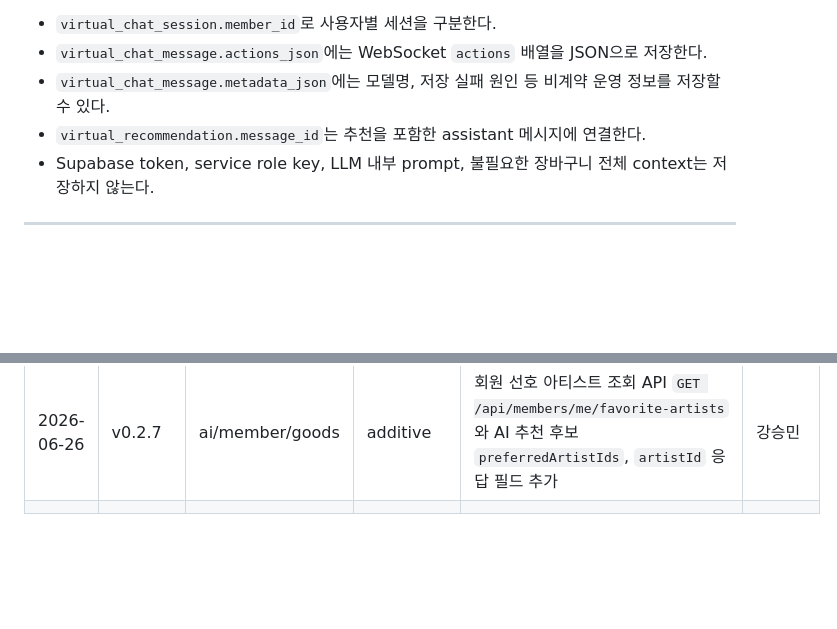
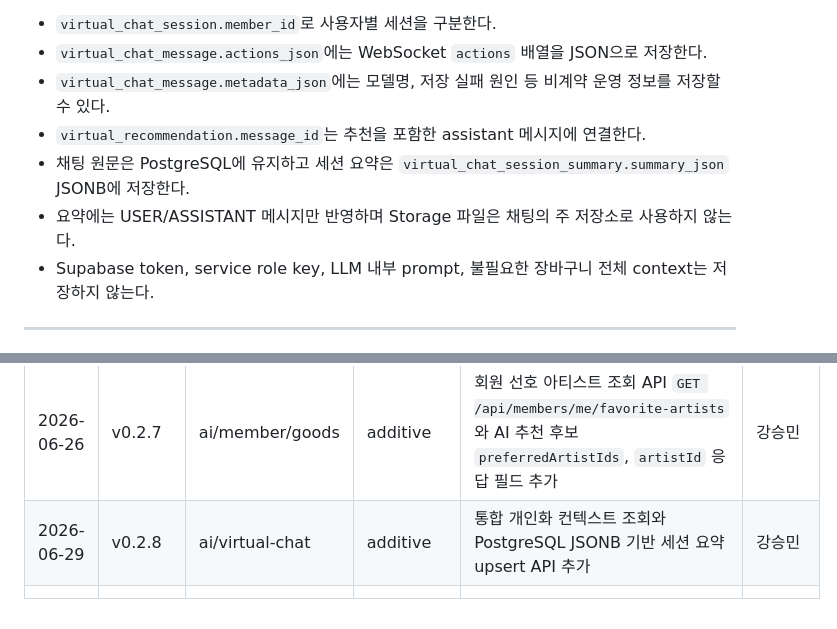
Before and after one commit to Autumnsky-K/project-cyan-portfolio, a Markdown page: docs/api-contract.md, 2 parts joined by grey strips. Drawn GitHub-style; blank space fills up the shorter version.

```diff
--- a/docs/api-contract.md
+++ b/docs/api-contract.md
@@ -614,6 +646,8 @@ DB 저장 정책:
 - `virtual_chat_message.actions_json`에는 WebSocket `actions` 배열을 JSON으로 저장한다.
 - `virtual_chat_message.metadata_json`에는 모델명, 저장 실패 원인 등 비계약 운영 정보를 저장할 수 있다.
 - `virtual_recommendation.message_id`는 추천을 포함한 assistant 메시지에 연결한다.
+- 채팅 원문은 PostgreSQL에 유지하고 세션 요약은 `virtual_chat_session_summary.summary_json` JSONB에 저장한다.
+- 요약에는 USER/ASSISTANT 메시지만 반영하며 Storage 파일은 채팅의 주 저장소로 사용하지 않는다.
 - Supabase token, service role key, LLM 내부 prompt, 불필요한 장바구니 전체 context는 저장하지 않는다.
 
 ---
@@ -708,4 +742,5 @@ LLM 응답 텍스트 안에 인라인으로 삽입 → 캐릭터 아일랜드가
 | 2026-06-25 | v0.2.5 | ai/virtual-chat | additive | AI WebSocket 응답에 추천 이력 저장용 optional `metadata.recommendations` 추가 | 강승민 |
 | 2026-06-26 | v0.2.6 | ai/virtual-chat | additive | WebSocket `auth` 메시지를 추가하고 메시지·추천 이력 저장 주체를 프론트 직접 호출에서 AI 서버 경유 호출로 정리 | 강승민 |
 | 2026-06-26 | v0.2.7 | ai/member/goods | additive | 회원 선호 아티스트 조회 API `GET /api/members/me/favorite-artists`와 AI 추천 후보 `preferredArtistIds`, `artistId` 응답 필드 추가 | 강승민 |
+| 2026-06-29 | v0.2.8 | ai/virtual-chat | additive | 통합 개인화 컨텍스트 조회와 PostgreSQL JSONB 기반 세션 요약 upsert API 추가 | 강승민 |
 |  |  |  |  |  |  |
```
Also changed, not shown: other parts of docs/api-contract.md (+33 -1 lines).
